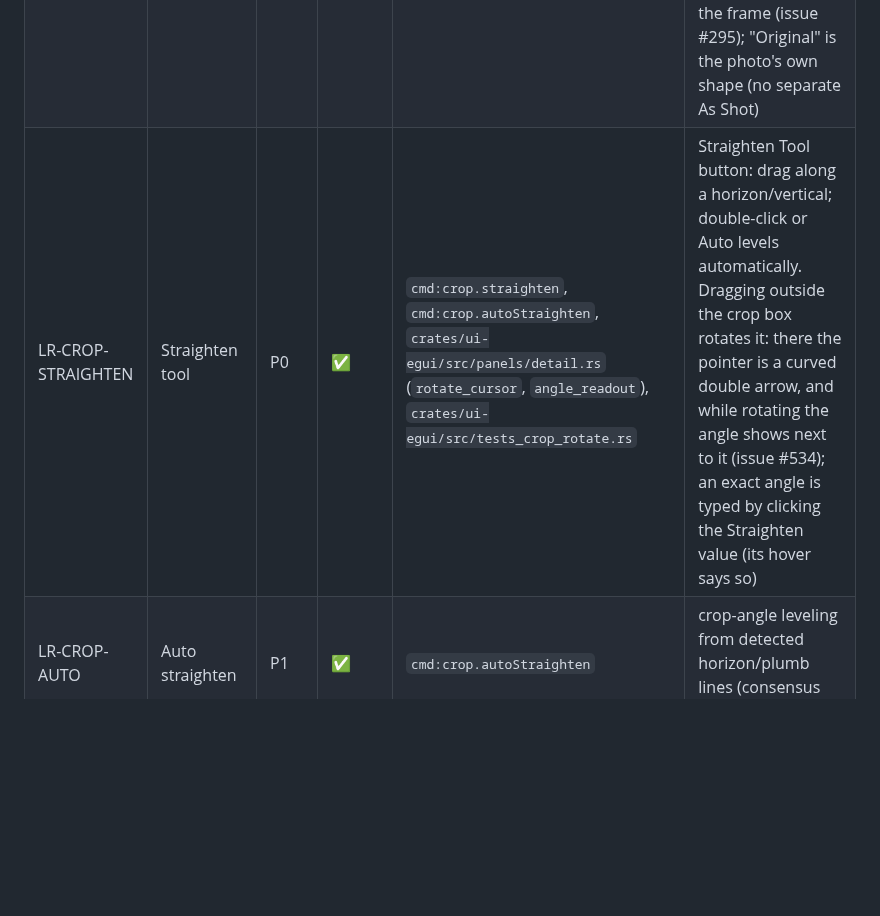
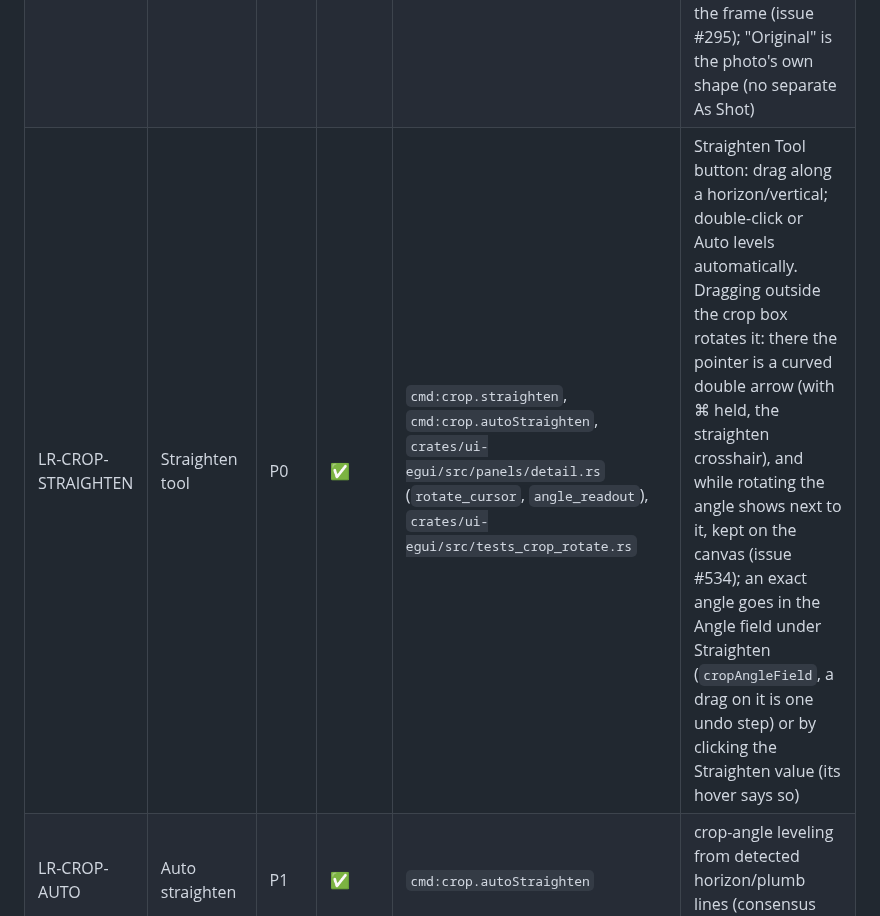
Before and after one commit to AER00/lightcraft, a Markdown page: docs/parity.md, the part around the change. Rendered like a GitHub page; blank space fills up the shorter version.

Commit message:
LR-CROP-STRAIGHTEN: document the Angle field and the ⌘ crosshair
Co-Authored-By: Claude Opus 5.5 <noreply@anthropic.com>

```diff
--- a/docs/parity.md
+++ b/docs/parity.md
@@ -309,7 +309,7 @@ under the UI command that wraps it (a no-op error); the UI command now wins.
 |---|---|---|---|---|---|
 | LR-CROP-RECT | Crop rectangle | P0 | ✅ | `cmd:crop.set`, `cmd:crop.drag`, `crates/geom/src/crop_drag.rs`, `crates/ui-egui/src/panels/detail.rs` | double-click inside the box applies the crop (like Return) |
 | LR-CROP-ASPECT | Aspect ratios | P0 | ✅ | `cmd:crop.aspect`, `cmd:crop.rotateAspect`, `crates/ui-egui/src/panels/right.rs` | menu with presets + custom W × H, visible Lock toggle (also A), button names the active ratio; every handle honours the lock and the drag stops at the image edge instead of shifting the frame (issue #295); "Original" is the photo's own shape (no separate As Shot) |
-| LR-CROP-STRAIGHTEN | Straighten tool | P0 | ✅ | `cmd:crop.straighten`, `cmd:crop.autoStraighten`, `crates/ui-egui/src/panels/detail.rs` (`rotate_cursor`, `angle_readout`), `crates/ui-egui/src/tests_crop_rotate.rs` | Straighten Tool button: drag along a horizon/vertical; double-click or Auto levels automatically. Dragging outside the crop box rotates it: there the pointer is a curved double arrow, and while rotating the angle shows next to it (issue #534); an exact angle is typed by clicking the Straighten value (its hover says so) |
+| LR-CROP-STRAIGHTEN | Straighten tool | P0 | ✅ | `cmd:crop.straighten`, `cmd:crop.autoStraighten`, `crates/ui-egui/src/panels/detail.rs` (`rotate_cursor`, `angle_readout`), `crates/ui-egui/src/tests_crop_rotate.rs` | Straighten Tool button: drag along a horizon/vertical; double-click or Auto levels automatically. Dragging outside the crop box rotates it: there the pointer is a curved double arrow (with ⌘ held, the straighten crosshair), and while rotating the angle shows next to it, kept on the canvas (issue #534); an exact angle goes in the Angle field under Straighten (`cropAngleField`, a drag on it is one undo step) or by clicking the Straighten value (its hover says so) |
 | LR-CROP-AUTO | Auto straighten | P1 | ✅ | `cmd:crop.autoStraighten` | crop-angle leveling from detected horizon/plumb lines (consensus required) |
 | LR-CROP-ANGLE | Angle slider | P0 | ✅ | `ctl:crop.angle` | |
 | LR-CROP-ROTATE90 | Rotate 90° | P0 | ✅ | `cmd:photo.rotateLeft`, `cmd:photo.rotateRight` | |
```
Also changed, not shown: docs/whats-new.md (+2 -2 lines).
